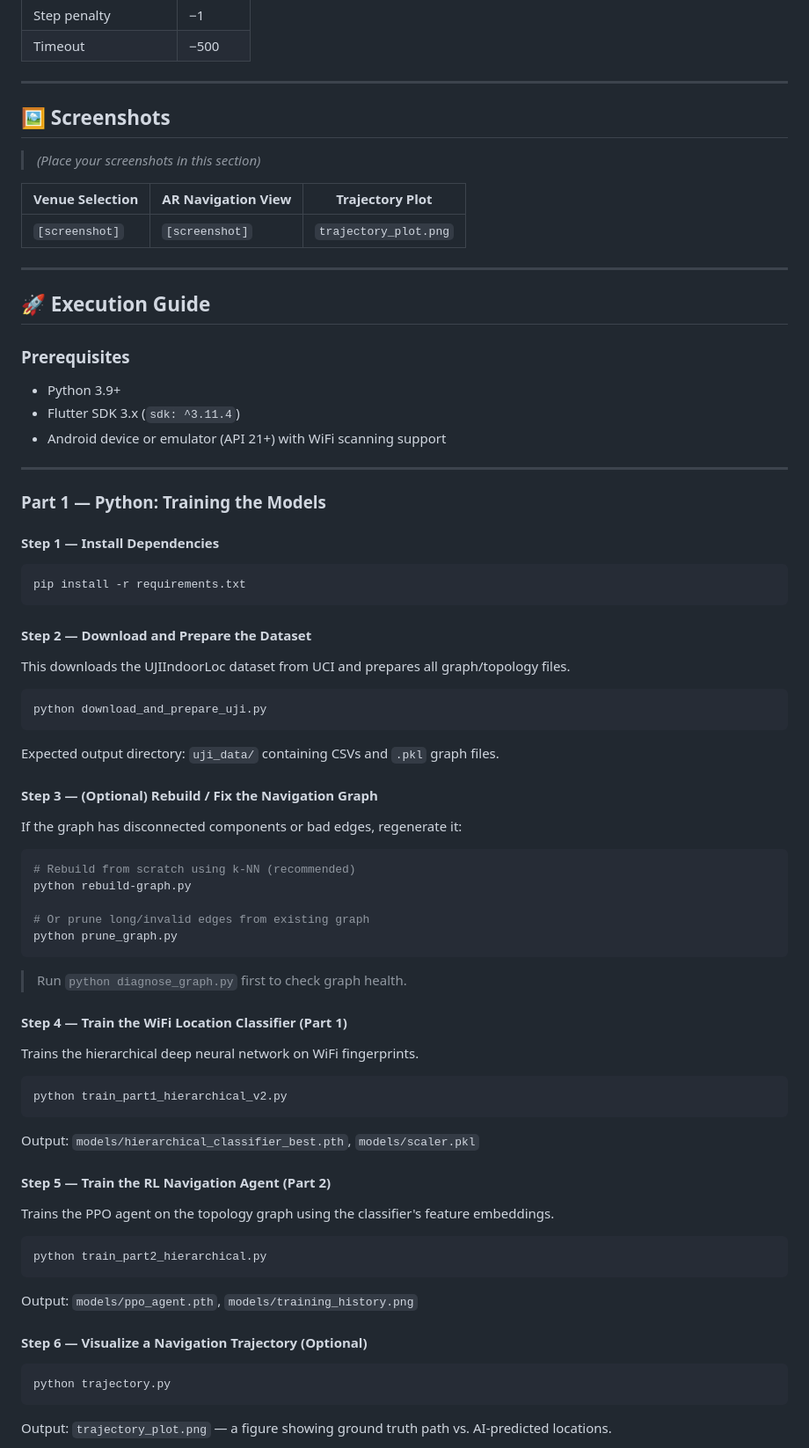
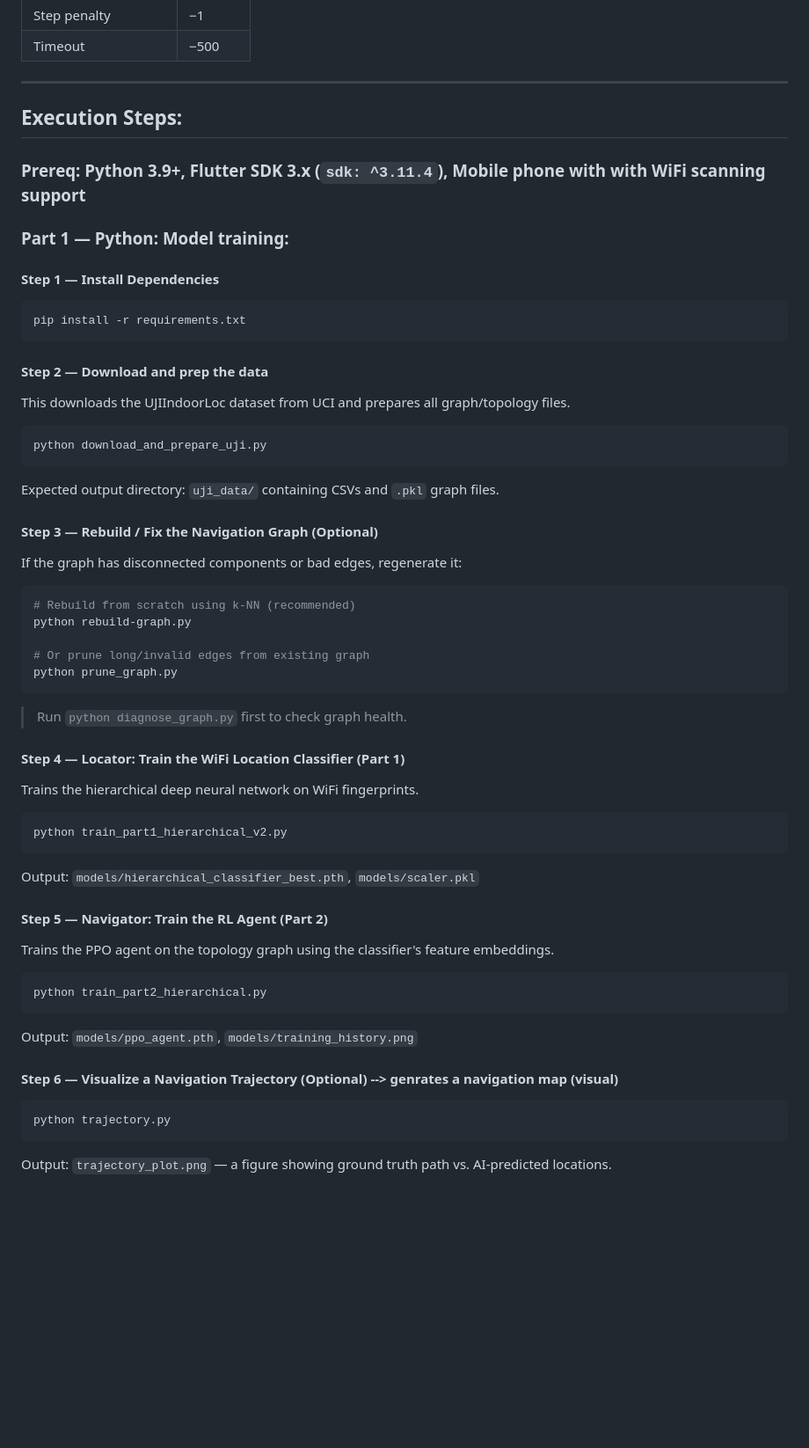
Before and after one commit to Saib098765/Indoor-Navigation-System-using-Wireless-CSI-Reinforcement-Learning, a Markdown page: README.md, the part around one of its changes. Shown at 88% size. Rendered like a GitHub page; blank space fills up the shorter version.

````diff
--- a/README.md
+++ b/README.md
@@ -119,27 +116,13 @@ The `download_and_prepare_uji.py` script handles everything — download, extrac
 
 ---
 
-## 🖼️ Screenshots
 
-> *(Place your screenshots in this section)*
+## Execution Steps:
 
-| Venue Selection | AR Navigation View | Trajectory Plot |
-|---|---|---|
-| `[screenshot]` | `[screenshot]` | `trajectory_plot.png` |
+### Prereq: Python 3.9+, Flutter SDK 3.x (`sdk: ^3.11.4`), Mobile phone with with WiFi scanning support
 
----
 
-## 🚀 Execution Guide
-
-### Prerequisites
-
-- Python 3.9+
-- Flutter SDK 3.x (`sdk: ^3.11.4`)
-- Android device or emulator (API 21+) with WiFi scanning support
-
----
-
-### Part 1 — Python: Training the Models
+### Part 1 — Python: Model training:
 
 #### Step 1 — Install Dependencies
 
@@ -147,7 +130,7 @@ The `download_and_prepare_uji.py` script handles everything — download, extrac
 pip install -r requirements.txt
 ```
 
-#### Step 2 — Download and Prepare the Dataset
+#### Step 2 — Download and prep the data
 
 This downloads the UJIIndoorLoc dataset from UCI and prepares all graph/topology files.
 
@@ -157,7 +140,7 @@ python download_and_prepare_uji.py
 
 Expected output directory: `uji_data/` containing CSVs and `.pkl` graph files.
 
-#### Step 3 — (Optional) Rebuild / Fix the Navigation Graph
+#### Step 3 — Rebuild / Fix the Navigation Graph (Optional)
 
 If the graph has disconnected components or bad edges, regenerate it:
 
@@ -171,7 +154,7 @@ python prune_graph.py
 
 > Run `python diagnose_graph.py` first to check graph health.
 
-#### Step 4 — Train the WiFi Location Classifier (Part 1)
+#### Step 4 — Locator: Train the WiFi Location Classifier (Part 1)
 
 Trains the hierarchical deep neural network on WiFi fingerprints.
 
@@ -181,7 +164,7 @@ python train_part1_hierarchical_v2.py
 
 Output: `models/hierarchical_classifier_best.pth`, `models/scaler.pkl`
 
-#### Step 5 — Train the RL Navigation Agent (Part 2)
+#### Step 5 — Navigator: Train the RL Agent (Part 2)
 
 Trains the PPO agent on the topology graph using the classifier's feature embeddings.
 
@@ -191,7 +174,7 @@ python train_part2_hierarchical.py
 
 Output: `models/ppo_agent.pth`, `models/training_history.png`
 
-#### Step 6 — Visualize a Navigation Trajectory (Optional)
+#### Step 6 — Visualize a Navigation Trajectory (Optional) --> genrates a navigation map (visual)
 
 ```bash
 python trajectory.py
````
Also changed, not shown: other parts of README.md (+22 -63 lines).
